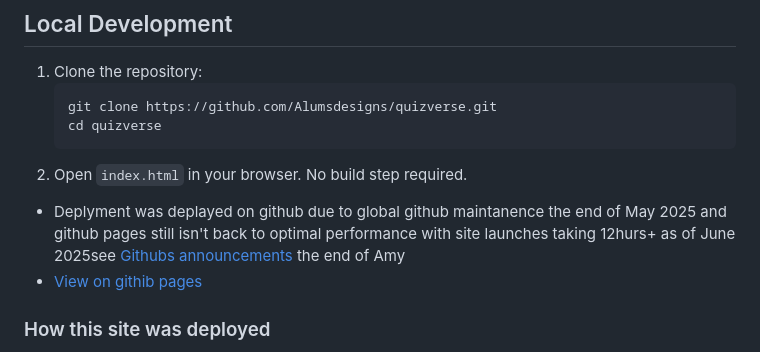
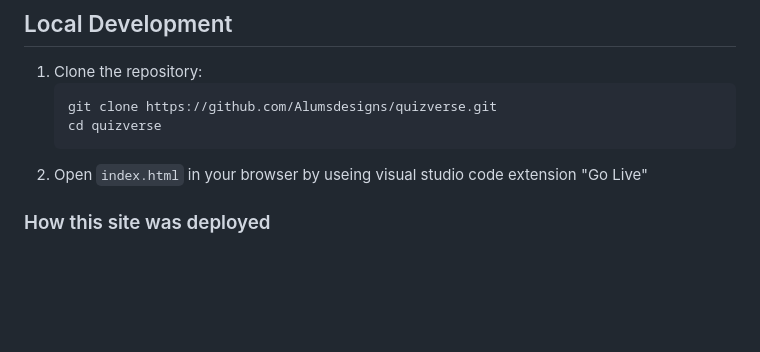
Before and after one commit to Alumsdesigns/quizverse-checkdeployment, a Markdown page: readme.md, the part around the change. GitHub-like rendering; blank space fills up the shorter version.

Commit message:
doc: local development view site instruction

````diff
--- a/readme.md
+++ b/readme.md
@@ -308,10 +308,7 @@ The site is deployed on GitHub Pages.
    git clone https://github.com/Alumsdesigns/quizverse.git
    cd quizverse
    ```
-2. Open `index.html` in your browser. No build step required.
-
-- Deplyment was deplayed on github due to global github maintanence the end of May 2025 and github pages still isn't back to optimal performance with site launches taking 12hurs+ as of June 2025see [Githubs announcements](https://www.githubstatus.com/) the end of Amy
-- [View on githib pages](https://alumsdesigns.github.io/davinaleilaniblooms/)
+2. Open `index.html` in your browser by useing visual studio code extension "Go Live"
 
 ### How this site was deployed
 
````
